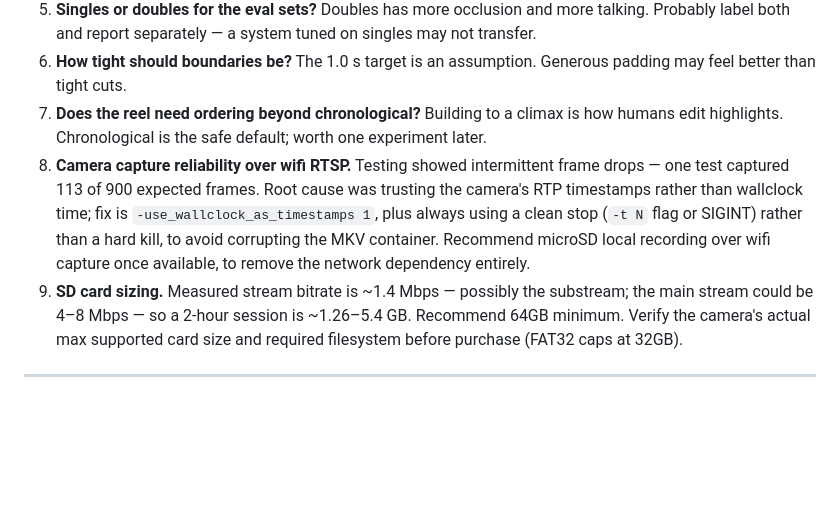
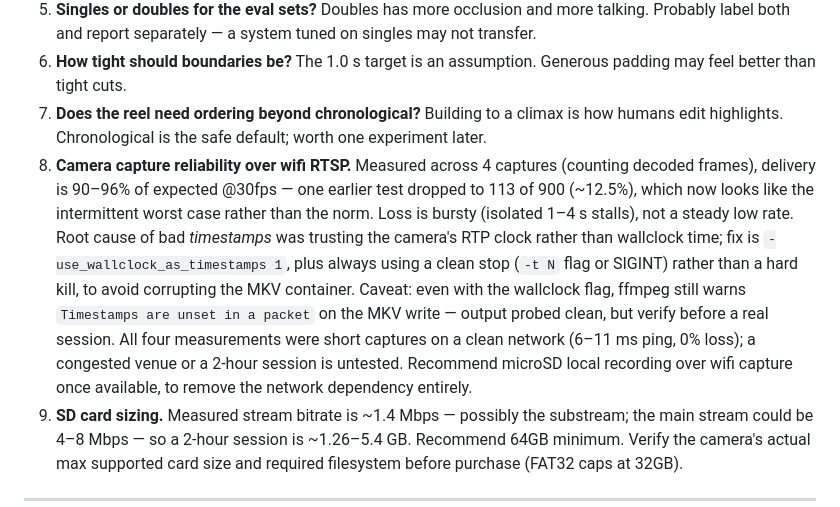
Before and after one commit to tonychu805/pic-vision, a Markdown page: PRD.md, the part around the change. Rendered like a GitHub page; blank space fills up the shorter version.

```diff
--- a/PRD.md
+++ b/PRD.md
@@ -210,7 +210,7 @@ The first two are the most likely to actually bite. The second is the quiet one
 5. **Singles or doubles for the eval sets?** Doubles has more occlusion and more talking. Probably label both and report separately — a system tuned on singles may not transfer.
 6. **How tight should boundaries be?** The 1.0 s target is an assumption. Generous padding may feel better than tight cuts.
 7. **Does the reel need ordering beyond chronological?** Building to a climax is how humans edit highlights. Chronological is the safe default; worth one experiment later.
-8. **Camera capture reliability over wifi RTSP.** Testing showed intermittent frame drops — one test captured 113 of 900 expected frames. Root cause was trusting the camera's RTP timestamps rather than wallclock time; fix is `-use_wallclock_as_timestamps 1`, plus always using a clean stop (`-t N` flag or SIGINT) rather than a hard kill, to avoid corrupting the MKV container. Recommend microSD local recording over wifi capture once available, to remove the network dependency entirely.
+8. **Camera capture reliability over wifi RTSP.** Measured across 4 captures (counting decoded frames), delivery is 90–96% of expected @30fps — one earlier test dropped to 113 of 900 (~12.5%), which now looks like the intermittent worst case rather than the norm. Loss is bursty (isolated 1–4 s stalls), not a steady low rate. Root cause of bad *timestamps* was trusting the camera's RTP clock rather than wallclock time; fix is `-use_wallclock_as_timestamps 1`, plus always using a clean stop (`-t N` flag or SIGINT) rather than a hard kill, to avoid corrupting the MKV container. Caveat: even with the wallclock flag, ffmpeg still warns `Timestamps are unset in a packet` on the MKV write — output probed clean, but verify before a real session. All four measurements were short captures on a clean network (6–11 ms ping, 0% loss); a congested venue or a 2-hour session is untested. Recommend microSD local recording over wifi capture once available, to remove the network dependency entirely.
 9. **SD card sizing.** Measured stream bitrate is ~1.4 Mbps — possibly the substream; the main stream could be 4–8 Mbps — so a 2-hour session is ~1.26–5.4 GB. Recommend 64GB minimum. Verify the camera's actual max supported card size and required filesystem before purchase (FAT32 caps at 32GB).
 
 ---
```
Also changed, not shown: DECISIONS.md (+2 -2 lines).
